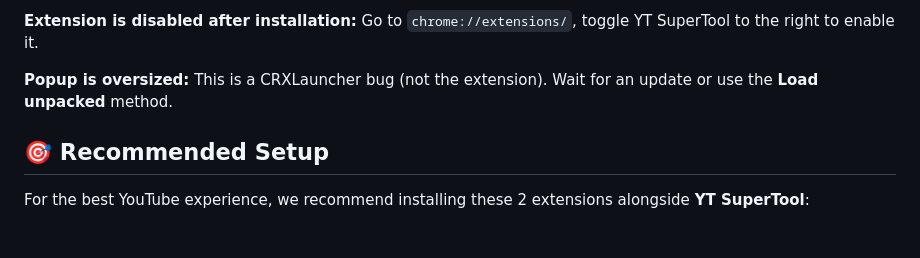
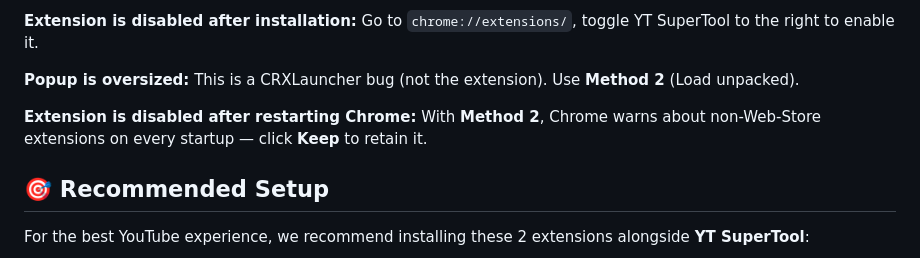
Before and after one commit to CheemsGalaxy/YT-SuperTool, a Markdown page: README.md, the part around one of its changes. GitHub-like rendering; blank space fills up the shorter version.

```diff
--- a/README.md
+++ b/README.md
@@ -228,7 +295,10 @@ Rename `.crx` to `.zip`, extract it, then use **Load unpacked** in `chrome://ext
 Go to `chrome://extensions/`, toggle YT SuperTool to the right to enable it.
 
 **Popup is oversized:**
-This is a CRXLauncher bug (not the extension). Wait for an update or use the **Load unpacked** method.
+This is a CRXLauncher bug (not the extension). Use **Method 2** (Load unpacked).
+
+**Extension is disabled after restarting Chrome:**
+With **Method 2**, Chrome warns about non-Web-Store extensions on every startup — click **Keep** to retain it.
 
 ## 🎯 Recommended Setup
 
```
Also changed, not shown: other parts of README.md (+102 -35 lines).
